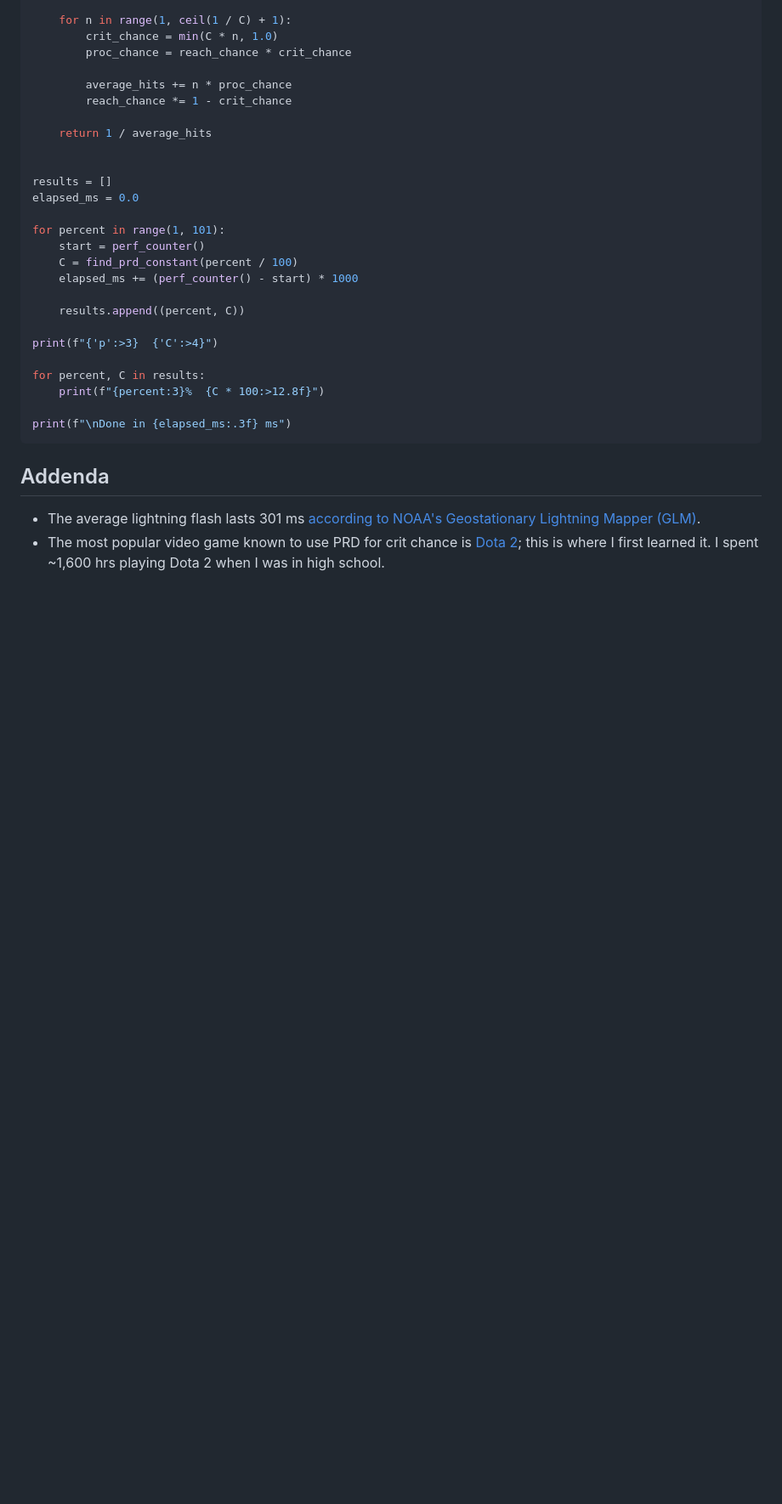
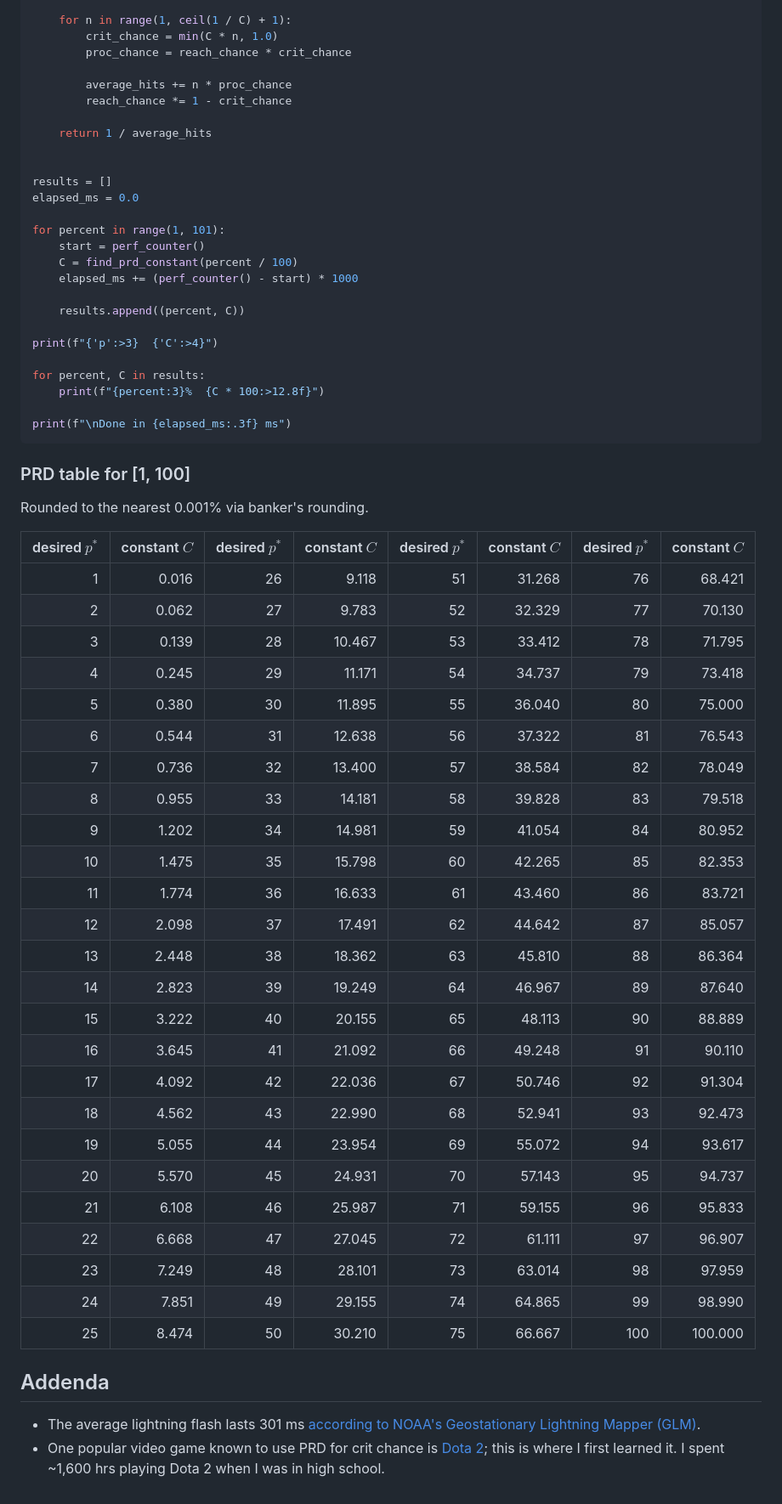
Before and after one commit to amadeuswolfkang/amadeuskang.com, a Markdown page: articles/computing-pseudorandom-distribution-tables.md, the part around one of its changes. Shown at 85% size. Drawn GitHub-style; blank space fills up the shorter version.

Commit message:
Add content to PRD article

````diff
--- a/articles/computing-pseudorandom-distribution-tables.md
+++ b/articles/computing-pseudorandom-distribution-tables.md
@@ -232,7 +234,39 @@ for percent, C in results:
 print(f"\nDone in {elapsed_ms:.3f} ms")
 ```
 
+### PRD table for [1, 100]
+
+Rounded to the nearest 0.001% via banker's rounding.
+
+| desired $p^*$ | constant $C$ | desired $p^*$ | constant $C$ | desired $p^*$ | constant $C$ | desired $p^*$ | constant $C$ |
+| ------------: | -----------: | ------------: | -----------: | ------------: | -----------: | ------------: | -----------: |
+|             1 |        0.016 |            26 |        9.118 |            51 |       31.268 |            76 |       68.421 |
+|             2 |        0.062 |            27 |        9.783 |            52 |       32.329 |            77 |       70.130 |
+|             3 |        0.139 |            28 |       10.467 |            53 |       33.412 |            78 |       71.795 |
+|             4 |        0.245 |            29 |       11.171 |            54 |       34.737 |            79 |       73.418 |
+|             5 |        0.380 |            30 |       11.895 |            55 |       36.040 |            80 |       75.000 |
+|             6 |        0.544 |            31 |       12.638 |            56 |       37.322 |            81 |       76.543 |
+|             7 |        0.736 |            32 |       13.400 |            57 |       38.584 |            82 |       78.049 |
+|             8 |        0.955 |            33 |       14.181 |            58 |       39.828 |            83 |       79.518 |
+|             9 |        1.202 |            34 |       14.981 |            59 |       41.054 |            84 |       80.952 |
+|            10 |        1.475 |            35 |       15.798 |            60 |       42.265 |            85 |       82.353 |
+|            11 |        1.774 |            36 |       16.633 |            61 |       43.460 |            86 |       83.721 |
+|            12 |        2.098 |            37 |       17.491 |            62 |       44.642 |            87 |       85.057 |
+|            13 |        2.448 |            38 |       18.362 |            63 |       45.810 |            88 |       86.364 |
+|            14 |        2.823 |            39 |       19.249 |            64 |       46.967 |            89 |       87.640 |
+|            15 |        3.222 |            40 |       20.155 |            65 |       48.113 |            90 |       88.889 |
+|            16 |        3.645 |            41 |       21.092 |            66 |       49.248 |            91 |       90.110 |
+|            17 |        4.092 |            42 |       22.036 |            67 |       50.746 |            92 |       91.304 |
+|            18 |        4.562 |            43 |       22.990 |            68 |       52.941 |            93 |       92.473 |
+|            19 |        5.055 |            44 |       23.954 |            69 |       55.072 |            94 |       93.617 |
+|            20 |        5.570 |            45 |       24.931 |            70 |       57.143 |            95 |       94.737 |
+|            21 |        6.108 |            46 |       25.987 |            71 |       59.155 |            96 |       95.833 |
+|            22 |        6.668 |            47 |       27.045 |            72 |       61.111 |            97 |       96.907 |
+|            23 |        7.249 |            48 |       28.101 |            73 |       63.014 |            98 |       97.959 |
+|            24 |        7.851 |            49 |       29.155 |            74 |       64.865 |            99 |       98.990 |
+|            25 |        8.474 |            50 |       30.210 |            75 |       66.667 |           100 |      100.000 |
+
 ## Addenda
 
 - The average lightning flash lasts 301 ms [according to NOAA's Geostationary Lightning Mapper (GLM)](https://repository.library.noaa.gov/view/noaa/45194).
-- The most popular video game known to use PRD for crit chance is [Dota 2](https://en.wikipedia.org/wiki/Dota_2); this is where I first learned it. I spent ~1,600 hrs playing Dota 2 when I was in high school.
+- One popular video game known to use PRD for crit chance is [Dota 2](https://en.wikipedia.org/wiki/Dota_2); this is where I first learned it. I spent ~1,600 hrs playing Dota 2 when I was in high school.
````
Also changed, not shown: other parts of articles/computing-pseudorandom-distribution-tables.md (+2 -0 lines).
